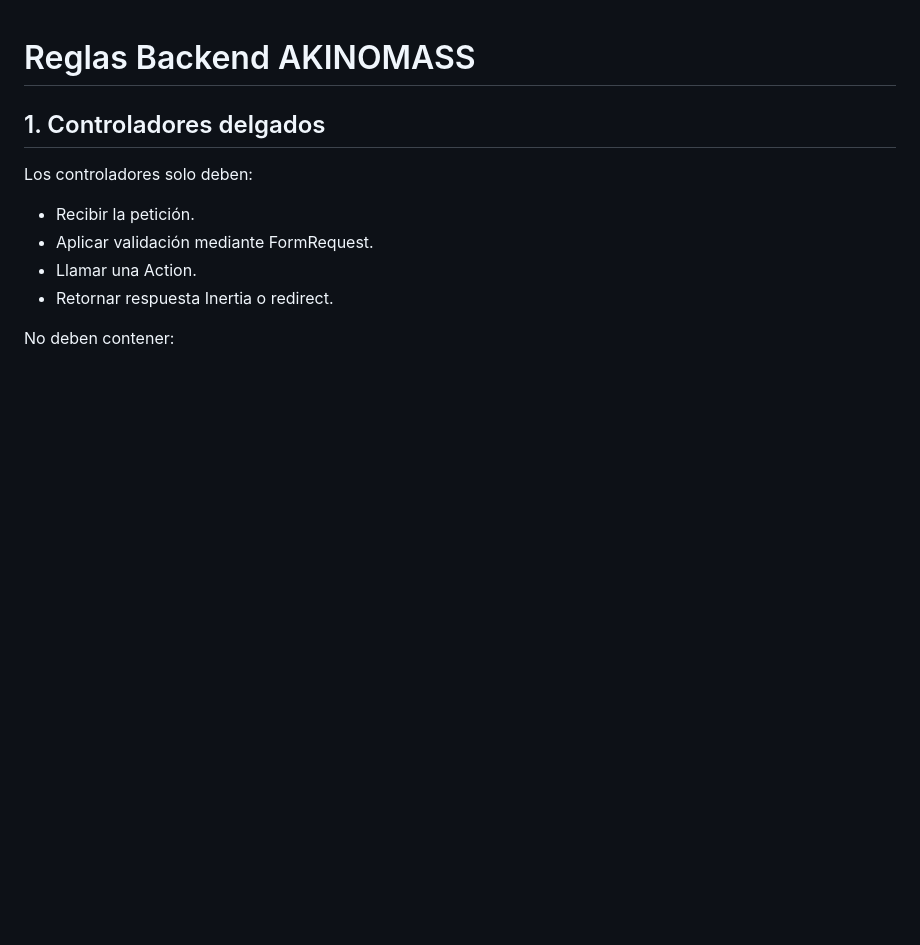
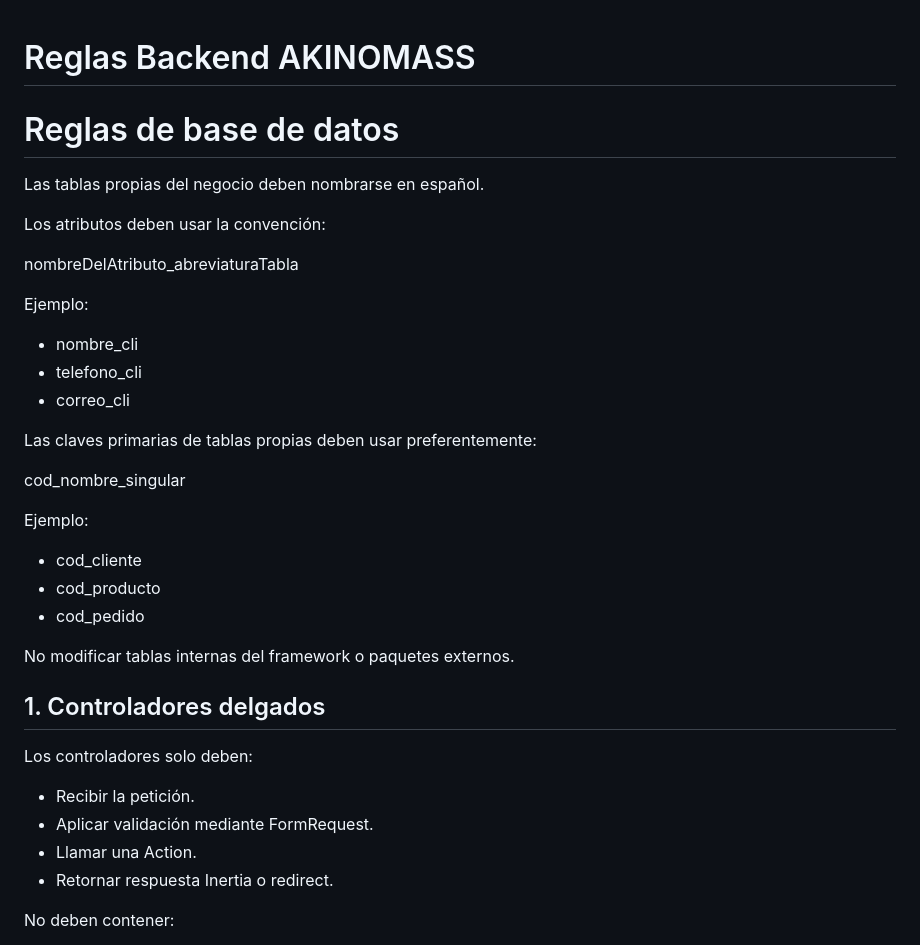
Before and after one commit to vicentesystemdev/akinomass, a Markdown page: README_REGLAS_BACKEND.md, the part around the change. GitHub-like rendering; blank space fills up the shorter version.

Commit message:
Agrega regla de nomenclatura de base de datos

```diff
--- a/README_REGLAS_BACKEND.md
+++ b/README_REGLAS_BACKEND.md
@@ -1,5 +1,30 @@
 # Reglas Backend AKINOMASS
 
+# Reglas de base de datos
+
+Las tablas propias del negocio deben nombrarse en español.
+
+Los atributos deben usar la convención:
+
+nombreDelAtributo_abreviaturaTabla
+
+Ejemplo:
+
+- nombre_cli
+- telefono_cli
+- correo_cli
+
+Las claves primarias de tablas propias deben usar preferentemente:
+
+cod_nombre_singular
+
+Ejemplo:
+
+- cod_cliente
+- cod_producto
+- cod_pedido
+
+No modificar tablas internas del framework o paquetes externos.
 ## 1. Controladores delgados
 
 Los controladores solo deben:
```
Also changed, not shown: README_CODEX.md (+107 -0 lines).
